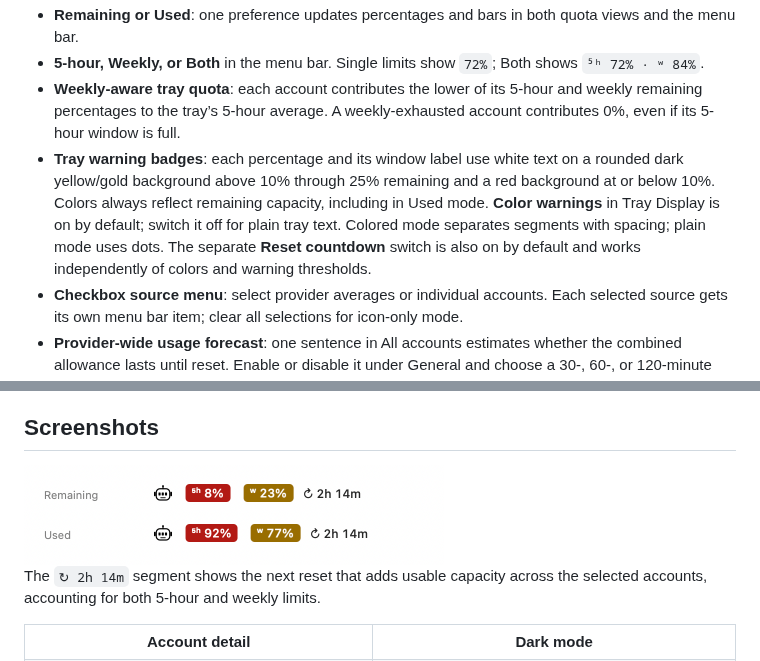
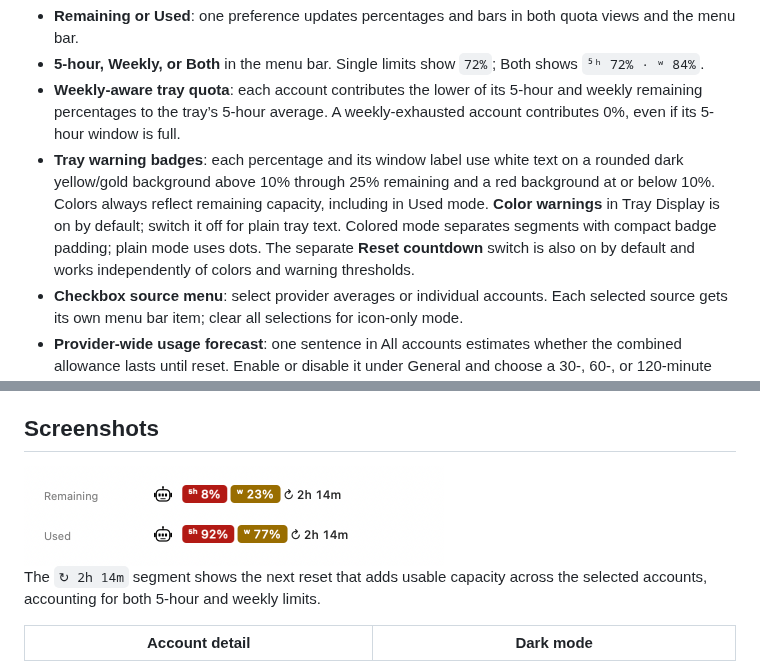
Before and after one commit to aduggleby/CliProxyQuota, a Markdown page: README.md, 2 parts joined by grey strips. Rendered like a GitHub page; pictures changed too: docs/screenshots/tray-badges.png.

Commit message:
Tighten spacing between colored tray segments

```diff
--- a/README.md
+++ b/README.md
@@ -23,7 +23,7 @@ A small, native macOS app for [CLIProxyAPI](https://github.com/router-for-me/CLI
 - **Remaining or Used**: one preference updates percentages and bars in both quota views and the menu bar.
 - **5-hour, Weekly, or Both** in the menu bar. Single limits show `72%`; Both shows `⁵ʰ 72% · ʷ 84%`.
 - **Weekly-aware tray quota**: each account contributes the lower of its 5-hour and weekly remaining percentages to the tray’s 5-hour average. A weekly-exhausted account contributes 0%, even if its 5-hour window is full.
-- **Tray warning badges**: each percentage and its window label use white text on a rounded dark yellow/gold background above 10% through 25% remaining and a red background at or below 10%. Colors always reflect remaining capacity, including in Used mode. **Color warnings** in Tray Display is on by default; switch it off for plain tray text. Colored mode separates segments with spacing; plain mode uses dots. The separate **Reset countdown** switch is also on by default and works independently of colors and warning thresholds.
+- **Tray warning badges**: each percentage and its window label use white text on a rounded dark yellow/gold background above 10% through 25% remaining and a red background at or below 10%. Colors always reflect remaining capacity, including in Used mode. **Color warnings** in Tray Display is on by default; switch it off for plain tray text. Colored mode separates segments with compact badge padding; plain mode uses dots. The separate **Reset countdown** switch is also on by default and works independently of colors and warning thresholds.
 - **Checkbox source menu**: select provider averages or individual accounts. Each selected source gets its own menu bar item; clear all selections for icon-only mode.
 - **Provider-wide usage forecast**: one sentence in All accounts estimates whether the combined allowance lasts until reset. Enable or disable it under General and choose a 30-, 60-, or 120-minute averaging period.
 - **Automatic refresh** every 1, 2, 5, or 10 minutes, plus manual refresh.
```
Also changed, not shown: 2 other files.
